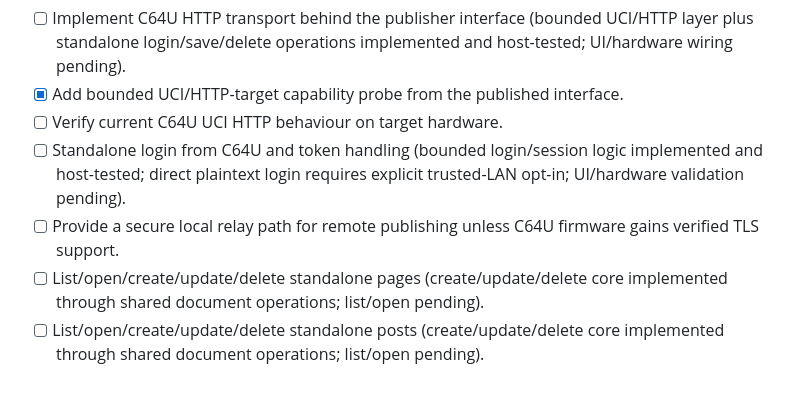
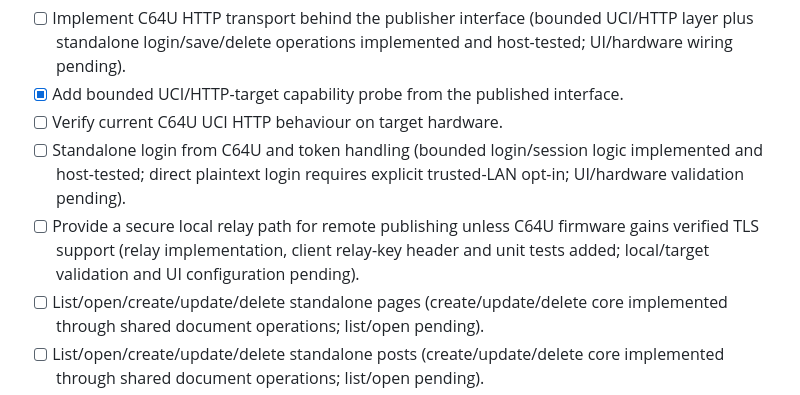
Before and after one commit to dannykeat-projects/SEE64YOU, a Markdown page: todo.md, the part around the change. GitHub-like rendering.

Commit message:
Record secure relay progress

```diff
--- a/todo.md
+++ b/todo.md
@@ -37,7 +37,7 @@ This is the authoritative project work queue. Keep completed work concise and mo
 - [x] Add bounded UCI/HTTP-target capability probe from the published interface.
 - [ ] Verify current C64U UCI HTTP behaviour on target hardware.
 - [ ] Standalone login from C64U and token handling (bounded login/session logic implemented and host-tested; direct plaintext login requires explicit trusted-LAN opt-in; UI/hardware validation pending).
-- [ ] Provide a secure local relay path for remote publishing unless C64U firmware gains verified TLS support.
+- [ ] Provide a secure local relay path for remote publishing unless C64U firmware gains verified TLS support (relay implementation, client relay-key header and unit tests added; local/target validation and UI configuration pending).
 - [ ] List/open/create/update/delete standalone pages (create/update/delete core implemented through shared document operations; list/open pending).
 - [ ] List/open/create/update/delete standalone posts (create/update/delete core implemented through shared document operations; list/open pending).
 - [ ] WordPress Application Password configuration and connection test.
```
